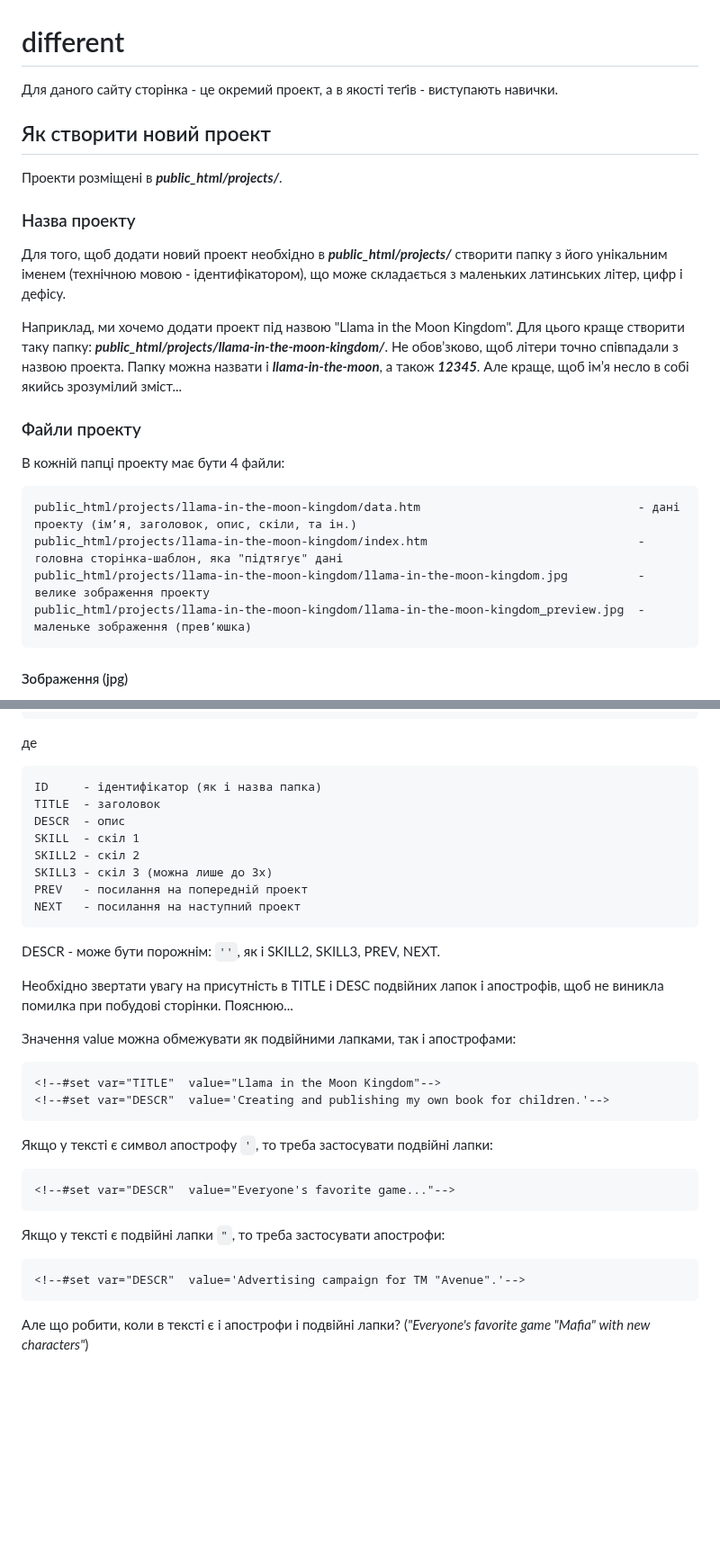
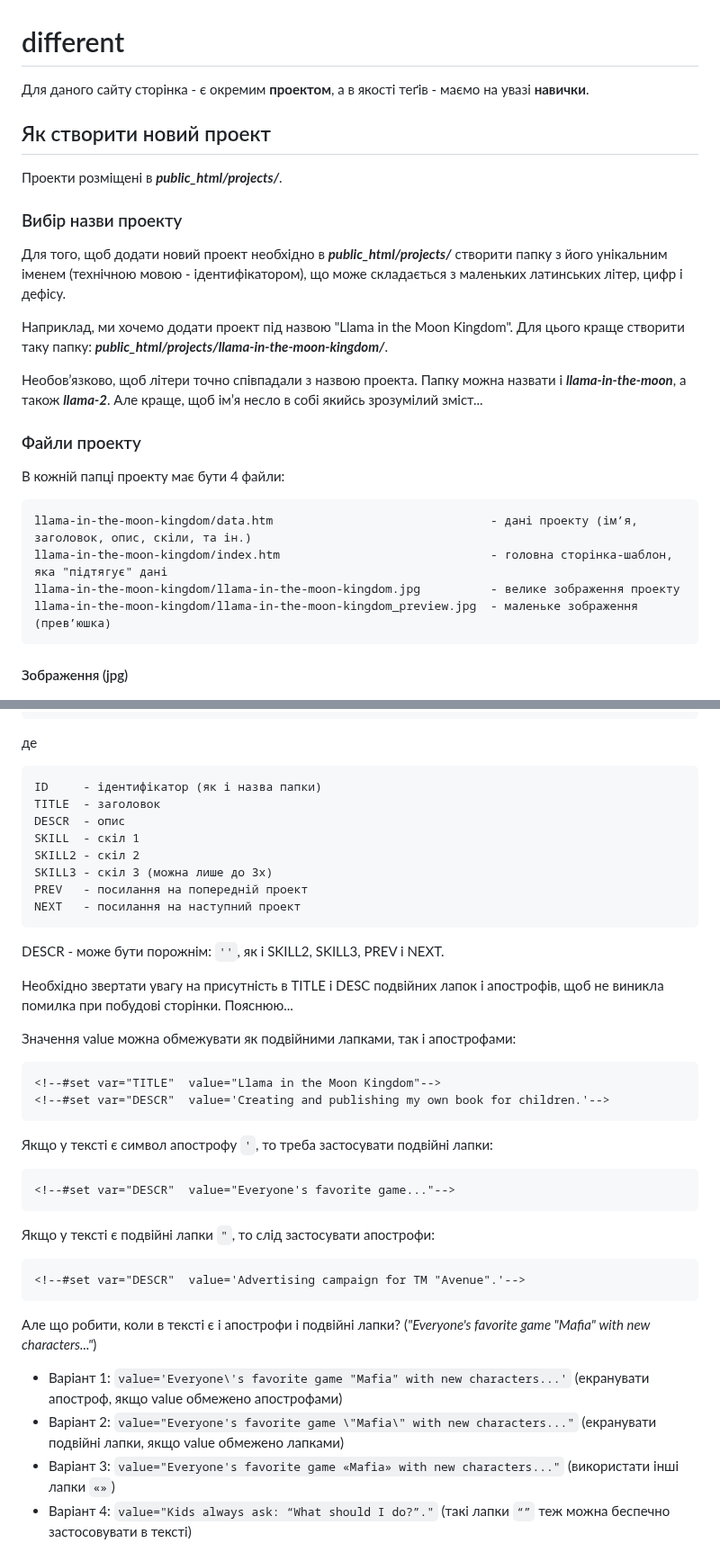
Before and after one commit to olexsyn/different, a Markdown page: README.md, 2 parts joined by grey strips. Shown at 90% size. Drawn GitHub-style; blank space fills up the shorter version.

````diff
--- a/README.md
+++ b/README.md
@@ -1,26 +1,28 @@
 # different
 
-Для даного сайту сторінка - це окремий проект, а в якості теґів - виступають навички.
+Для даного сайту сторінка - є окремим **проектом**, а в якості теґів - маємо на увазі **навички**.
 
 ## Як створити новий проект
 
 Проекти розміщені в _**public_html/projects/**_.
 
-### Назва проекту
+### Вибір назви проекту
 
 Для того, щоб додати новий проект необхідно в _**public_html/projects/**_ створити папку з його унікальним іменем (технічною мовою - ідентифікатором), що може складається з маленьких латинських літер, цифр і дефісу.
 
-Наприклад, ми хочемо додати проект під назвою "Llama in the Moon Kingdom". Для цього краще створити таку папку: _**public_html/projects/llama-in-the-moon-kingdom/**_. Не обов’зково, щоб літери точно співпадали з назвою проекта. Папку можна назвати і _**llama-in-the-moon**_, а також _**12345**_. Але краще, щоб ім’я несло в собі якийсь зрозумілий зміст...
+Наприклад, ми хочемо додати проект під назвою "Llama in the Moon Kingdom". Для цього краще створити таку папку: _**public_html/projects/llama-in-the-moon-kingdom/**_.
+
+Необов’язково, щоб літери точно співпадали з назвою проекта. Папку можна назвати і _**llama-in-the-moon**_, а також _**llama-2**_. Але краще, щоб ім’я несло в собі якийсь зрозумілий зміст...
 
 ### Файли проекту
 
 В кожній папці проекту має бути 4 файли:
 
 ```
-public_html/projects/llama-in-the-moon-kingdom/data.htm                               - дані проекту (ім’я, заголовок, опис, скіли, та ін.)
-public_html/projects/llama-in-the-moon-kingdom/index.htm                              - головна сторінка-шаблон, яка "підтягує" дані
-public_html/projects/llama-in-the-moon-kingdom/llama-in-the-moon-kingdom.jpg          - велике зображення проекту
-public_html/projects/llama-in-the-moon-kingdom/llama-in-the-moon-kingdom_preview.jpg  - маленьке зображення (прев’юшка)
+llama-in-the-moon-kingdom/data.htm                               - дані проекту (ім’я, заголовок, опис, скіли, та ін.)
+llama-in-the-moon-kingdom/index.htm                              - головна сторінка-шаблон, яка "підтягує" дані
+llama-in-the-moon-kingdom/llama-in-the-moon-kingdom.jpg          - велике зображення проекту
+llama-in-the-moon-kingdom/llama-in-the-moon-kingdom_preview.jpg  - маленьке зображення (прев’юшка)
 ```
 
 #### Зображення (jpg)
@@ -46,7 +48,7 @@ public_html/projects/llama-in-the-moon-kingdom/llama-in-the-moon-kingdom_preview
 ```
 де
 ```
-ID     - ідентифікатор (як і назва папка)
+ID     - ідентифікатор (як і назва папки)
 TITLE  - заголовок
 DESCR  - опис
 SKILL  - скіл 1
@@ -56,27 +58,27 @@ PREV   - посилання на попередній проект
 NEXT   - посилання на наступний проект
 ```
 
-DESCR - може бути порожнім: `''`, як і SKILL2, SKILL3, PREV, NEXT.
+DESCR - може бути порожнім: `''`, як і SKILL2, SKILL3, PREV і NEXT.
 
 Необхідно звертати увагу на присутність в TITLE і DESC подвійних лапок і апострофів, щоб не виникла помилка при побудові сторінки. Пояснюю...
 
 Значення value можна обмежувати як подвійними лапками, так і апострофами:
-
 ```
 <!--#set var="TITLE"  value="Llama in the Moon Kingdom"-->
 <!--#set var="DESCR"  value='Creating and publishing my own book for children.'-->
 ```
 Якщо у тексті є символ апострофу `'`, то треба застосувати подвійні лапки:
-
 ```
 <!--#set var="DESCR"  value="Everyone's favorite game..."-->
 ```
-
-Якщо у тексті є подвійні лапки `"`, то треба застосувати апострофи:
-
+Якщо у тексті є подвійні лапки `"`, то слід застосувати апострофи:
 ```
 <!--#set var="DESCR"  value='Advertising campaign for TM "Avenue".'-->
 ```
+Але що робити, коли в тексті є і апострофи і подвійні лапки? (_"Everyone\'s favorite game "Mafia" with new characters..."_)
 
-Але що робити, коли в тексті є і апострофи і подвійні лапки? (_"Everyone\'s favorite game "Mafia" with new characters"_)
+- Варіант 1: `value='Everyone\'s favorite game "Mafia" with new characters...'` (екранувати апостроф, якщо value обмежено апострофами)
+- Варіант 2: `value="Everyone's favorite game \"Mafia\" with new characters..."` (екранувати подвійні лапки, якщо value обмежено лапками)
+- Варіант 3: `value="Everyone's favorite game «Mafia» with new characters..."` (використати інші лапки `«»`)
+- Варіант 4: `value="Kids always ask: “What should I do?”."` (такі лапки `“”` теж можна беспечно застосовувати в тексті)
 
````
Also changed, not shown: other parts of README.md (+37 -7 lines).
